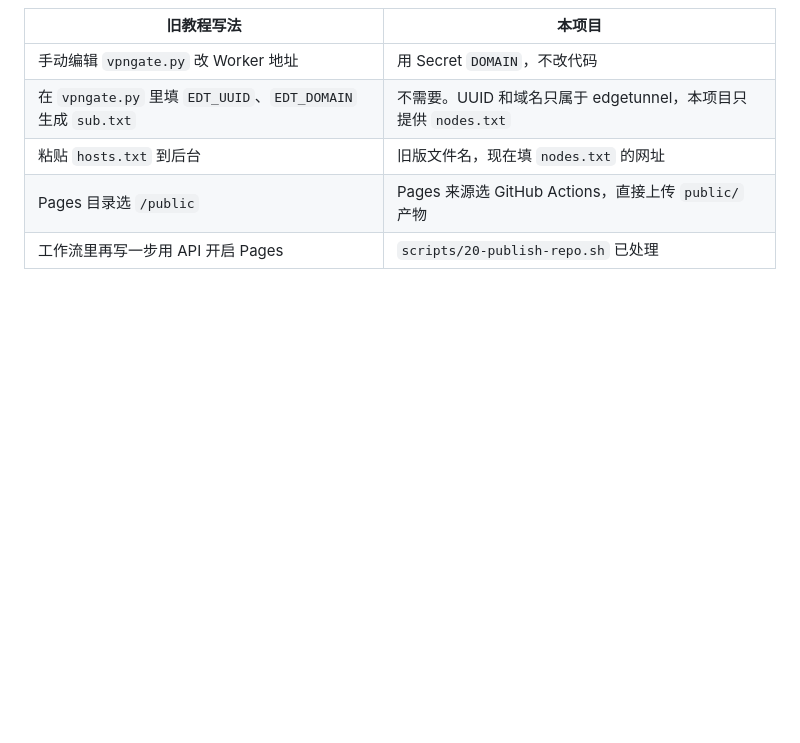
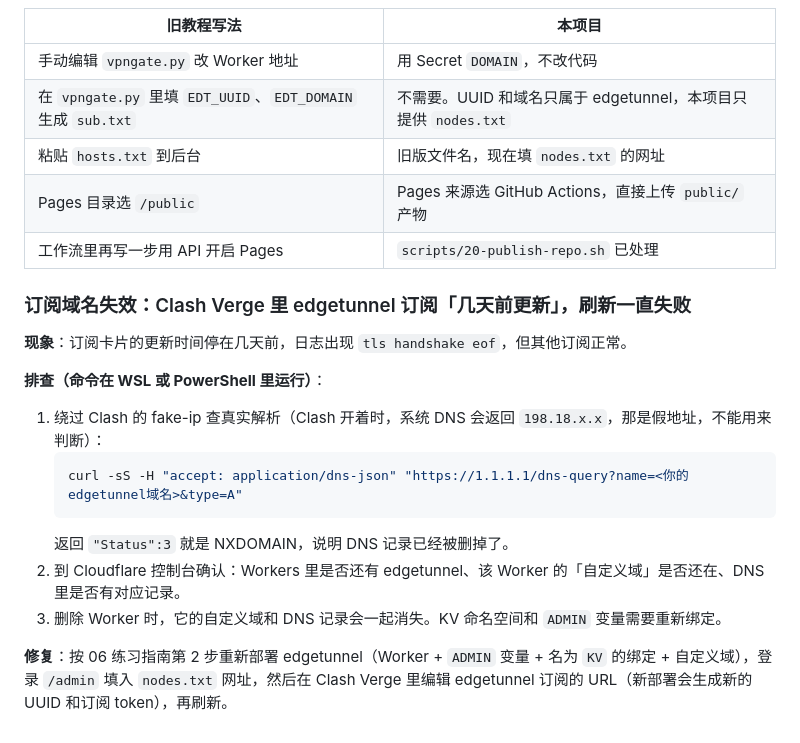
Before and after one commit to DXFH/gate, a Markdown page: docs/04-troubleshooting-and-pitfalls.md, the part around the change. Rendered like a GitHub page; blank space fills up the shorter version.

````diff
--- a/docs/04-troubleshooting-and-pitfalls.md
+++ b/docs/04-troubleshooting-and-pitfalls.md
@@ -81,3 +81,18 @@
 | 粘贴 `hosts.txt` 到后台 | 旧版文件名，现在填 `nodes.txt` 的网址 |
 | Pages 目录选 `/public` | Pages 来源选 GitHub Actions，直接上传 `public/` 产物 |
 | 工作流里再写一步用 API 开启 Pages | `scripts/20-publish-repo.sh` 已处理 |
+### 订阅域名失效：Clash Verge 里 edgetunnel 订阅「几天前更新」，刷新一直失败
+
+**现象**：订阅卡片的更新时间停在几天前，日志出现 `tls handshake eof`，但其他订阅正常。
+
+**排查（命令在 WSL 或 PowerShell 里运行）**：
+
+1. 绕过 Clash 的 fake-ip 查真实解析（Clash 开着时，系统 DNS 会返回 `198.18.x.x`，那是假地址，不能用来判断）：
+   ```bash
+   curl -sS -H "accept: application/dns-json" "https://1.1.1.1/dns-query?name=<你的edgetunnel域名>&type=A"
+   ```
+   返回 `"Status":3` 就是 NXDOMAIN，说明 DNS 记录已经被删掉了。
+2. 到 Cloudflare 控制台确认：Workers 里是否还有 edgetunnel、该 Worker 的「自定义域」是否还在、DNS 里是否有对应记录。
+3. 删除 Worker 时，它的自定义域和 DNS 记录会一起消失。KV 命名空间和 `ADMIN` 变量需要重新绑定。
+
+**修复**：按 06 练习指南第 2 步重新部署 edgetunnel（Worker + `ADMIN` 变量 + 名为 `KV` 的绑定 + 自定义域），登录 `/admin` 填入 `nodes.txt` 网址，然后在 Clash Verge 里编辑 edgetunnel 订阅的 URL（新部署会生成新的 UUID 和订阅 token），再刷新。
````
Also changed, not shown: docs/03-operations-guide.md (+18 -0 lines).
